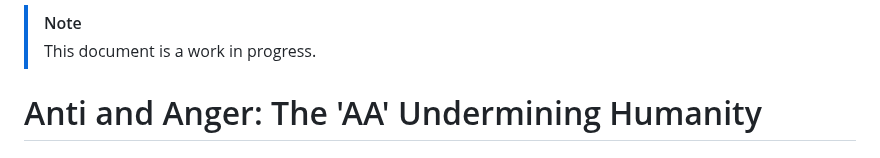
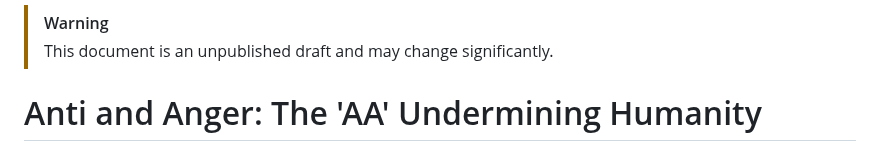
Before and after one commit to beakbahama/log, a Markdown page: docs/aa.md, the part around the change. Rendered like a GitHub page.

```diff
--- a/docs/aa.md
+++ b/docs/aa.md
@@ -1,5 +1,5 @@
-> [!NOTE]
-> This document is a work in progress.
+> [!WARNING]
+> This document is an unpublished draft and may change significantly.
 
 # Anti and Anger: The 'AA' Undermining Humanity
 
```
